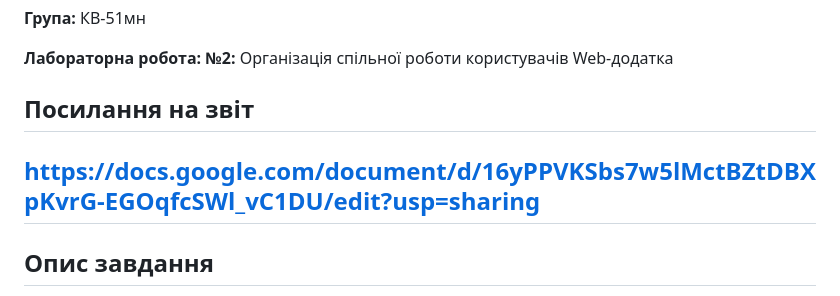
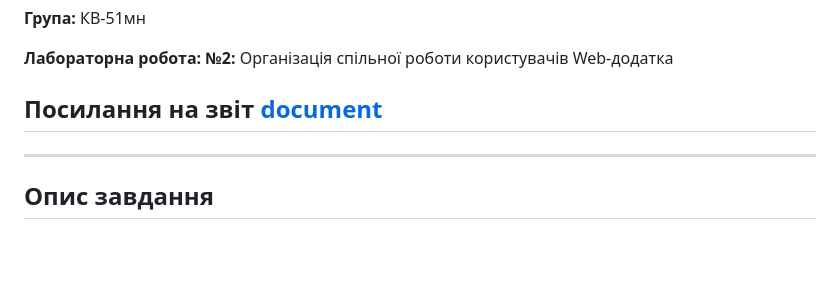
Before and after one commit to nadiina/realtime-todo-api, a Markdown page: README.md, the part around the change. Drawn GitHub-style; blank space fills up the shorter version.

```diff
--- a/README.md
+++ b/README.md
@@ -5,9 +5,7 @@
 **Група:** КВ-51мн
 
 **Лабораторна робота: №2:** Організація спільної роботи користувачів Web-додатка
-## Посилання на звіт
-[https://docs.google.com/document/d/16yPPVKSbs7w5lMctBZtDBXpKvrG-EGOqfcSWl_vC1DU/edit?usp=sharing
-](https://docs.google.com/document/d/1vVYE2JYzs-A2lpHH9Tr6KwdCgSVvTFX2I6lxFhFcy-o/edit?usp=sharing)
+## Посилання на звіт [document](https://docs.google.com/document/d/1vVYE2JYzs-A2lpHH9Tr6KwdCgSVvTFX2I6lxFhFcy-o/edit?usp=sharing)
 ---
 
 ## Опис завдання
```
